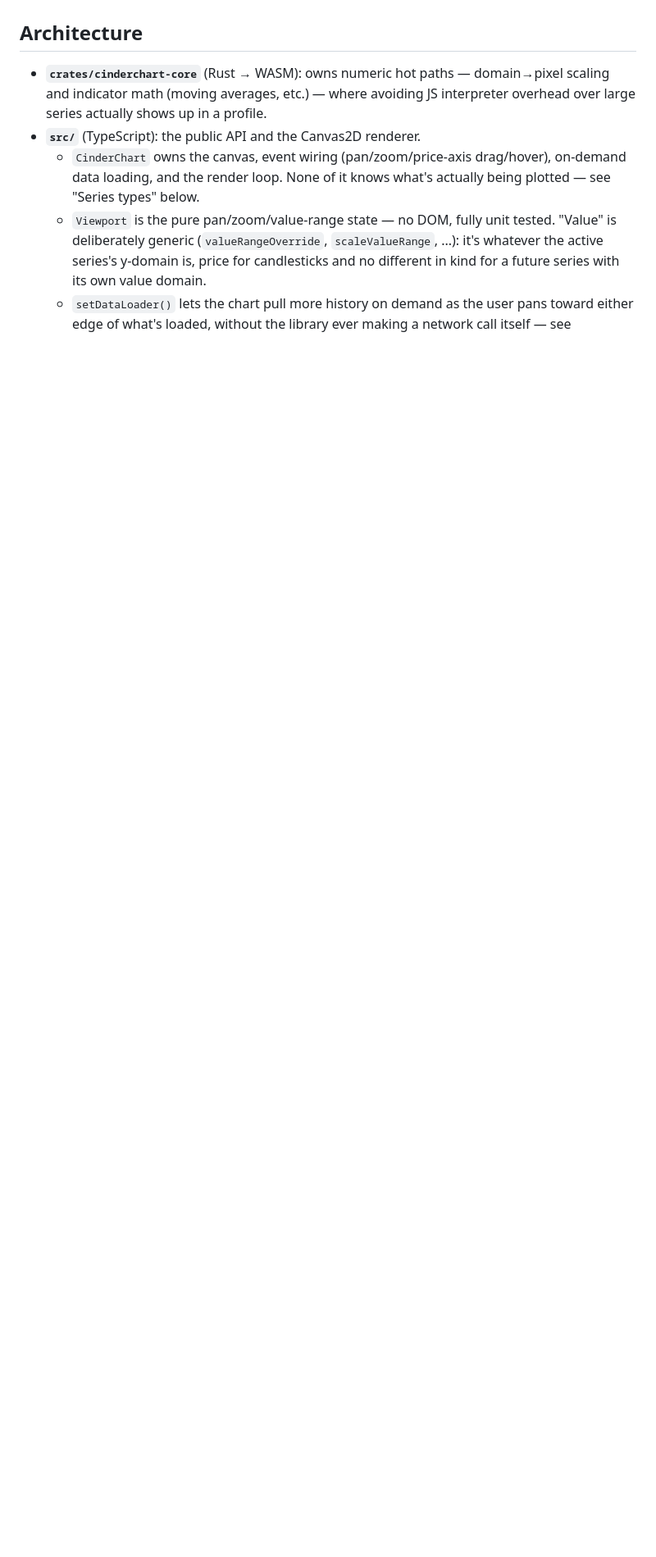
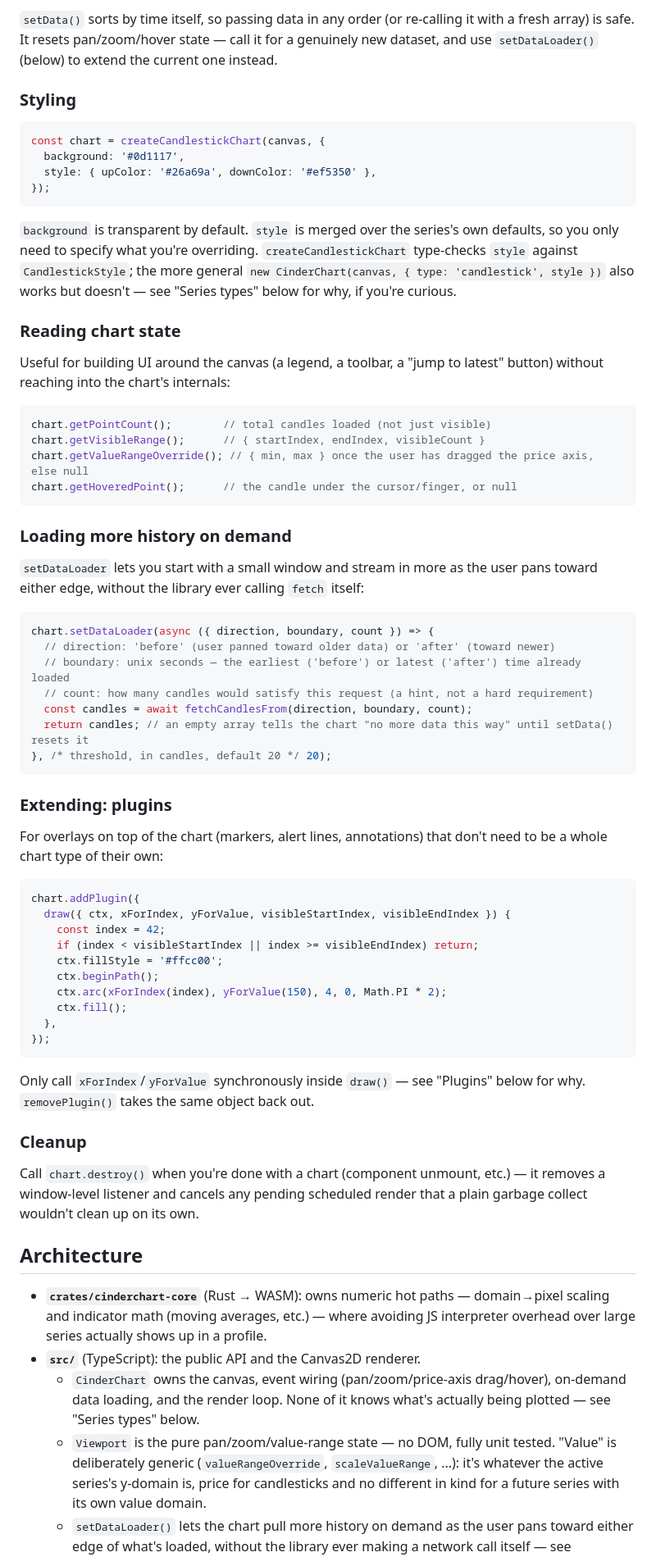
Before and after one commit to eatnows/wick-charts, a Markdown page: README.md, the part around one of its changes. Shown at 82% size. Rendered like a GitHub page; blank space fills up the shorter version.

````diff
--- a/README.md
+++ b/README.md
@@ -12,3 +92,74 @@ says it's actually needed).
+`setData()` sorts by time itself, so passing data in any order (or re-calling it with a fresh
+array) is safe. It resets pan/zoom/hover state — call it for a genuinely new dataset, and use
+`setDataLoader()` (below) to extend the current one instead.
+
+### Styling
+
+```ts
+const chart = createCandlestickChart(canvas, {
+  background: '#0d1117',
+  style: { upColor: '#26a69a', downColor: '#ef5350' },
+});
+```
+
+`background` is transparent by default. `style` is merged over the series's own defaults, so
+you only need to specify what you're overriding. `createCandlestickChart` type-checks `style`
+against `CandlestickStyle`; the more general `new CinderChart(canvas, { type: 'candlestick',
+style })` also works but doesn't — see "Series types" below for why, if you're curious.
+
+### Reading chart state
+
+Useful for building UI around the canvas (a legend, a toolbar, a "jump to latest" button)
+without reaching into the chart's internals:
+
+```ts
+chart.getPointCount();        // total candles loaded (not just visible)
+chart.getVisibleRange();      // { startIndex, endIndex, visibleCount }
+chart.getValueRangeOverride(); // { min, max } once the user has dragged the price axis, else null
+chart.getHoveredPoint();      // the candle under the cursor/finger, or null
+```
+
+### Loading more history on demand
+
+`setDataLoader` lets you start with a small window and stream in more as the user pans toward
+either edge, without the library ever calling `fetch` itself:
+
+```ts
+chart.setDataLoader(async ({ direction, boundary, count }) => {
+  // direction: 'before' (user panned toward older data) or 'after' (toward newer)
+  // boundary: unix seconds — the earliest ('before') or latest ('after') time already loaded
+  // count: how many candles would satisfy this request (a hint, not a hard requirement)
+  const candles = await fetchCandlesFrom(direction, boundary, count);
+  return candles; // an empty array tells the chart "no more data this way" until setData() resets it
+}, /* threshold, in candles, default 20 */ 20);
+```
+
+### Extending: plugins
+
+For overlays on top of the chart (markers, alert lines, annotations) that don't need to be a
+whole chart type of their own:
+
+```ts
+chart.addPlugin({
+  draw({ ctx, xForIndex, yForValue, visibleStartIndex, visibleEndIndex }) {
+    const index = 42;
+    if (index < visibleStartIndex || index >= visibleEndIndex) return;
+    ctx.fillStyle = '#ffcc00';
+    ctx.beginPath();
+    ctx.arc(xForIndex(index), yForValue(150), 4, 0, Math.PI * 2);
+    ctx.fill();
+  },
+});
+```
+
+Only call `xForIndex`/`yForValue` synchronously inside `draw()` — see "Plugins" below for why.
+`removePlugin()` takes the same object back out.
+
+### Cleanup
+
+Call `chart.destroy()` when you're done with a chart (component unmount, etc.) — it removes a
+window-level listener and cancels any pending scheduled render that a plain garbage collect
+wouldn't clean up on its own.
 
 ## Architecture
 
````
Also changed, not shown: other parts of README.md (+80 -0 lines).
